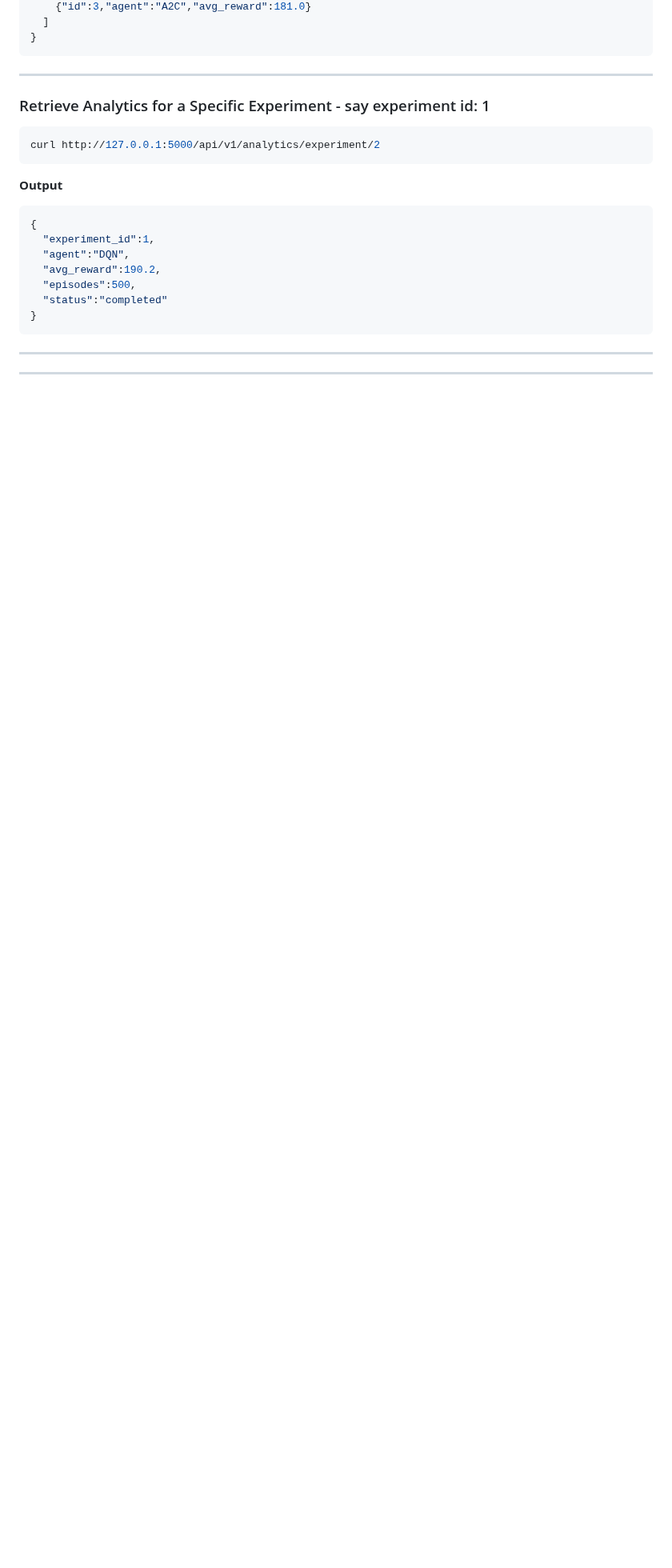
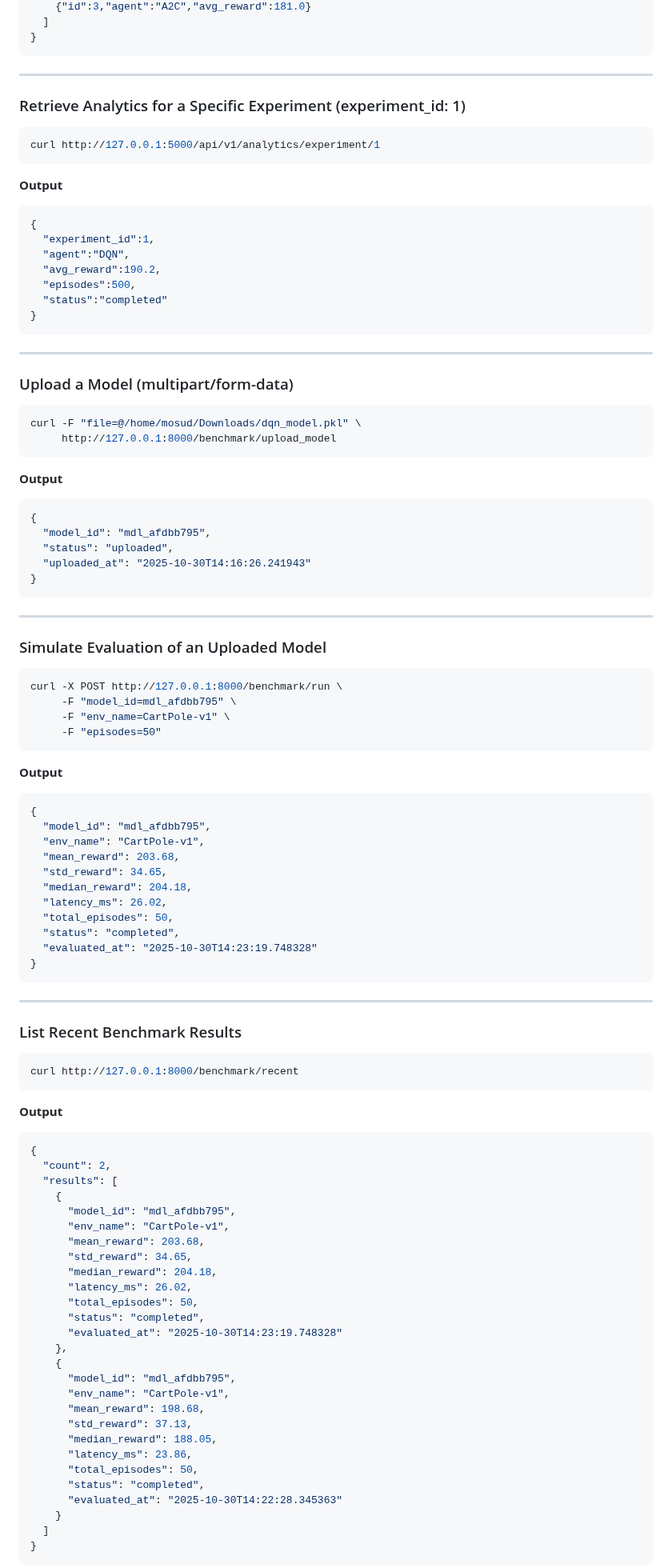
Before and after one commit to imosudi/ReSimHub, a Markdown page: README.md, the part around one of its changes. Shown at 80% size. GitHub-like rendering; blank space fills up the shorter version.

Commit message:
Evaluation and Benchmarking

````diff
--- a/README.md
+++ b/README.md
@@ -242,9 +250,9 @@ curl http://127.0.0.1:5000/api/v1/analytics/recent
 
 ---
 
-### Retrieve Analytics for a Specific Experiment - say experiment id: 1
+### Retrieve Analytics for a Specific Experiment (experiment_id: 1)
 ```bash
-curl http://127.0.0.1:5000/api/v1/analytics/experiment/2
+curl http://127.0.0.1:5000/api/v1/analytics/experiment/1
 ```
 **Output**
 ```json
@@ -259,5 +267,78 @@ curl http://127.0.0.1:5000/api/v1/analytics/experiment/2
 
 ---
 
+### Upload a Model (multipart/form-data)
+```bash
+curl -F "file=@/home/mosud/Downloads/dqn_model.pkl" \
+     http://127.0.0.1:8000/benchmark/upload_model
+```
+**Output**
+```json
+{
+  "model_id": "mdl_afdbb795",
+  "status": "uploaded",
+  "uploaded_at": "2025-10-30T14:16:26.241943"
+}
+```
+
 ---
 
+### Simulate Evaluation of an Uploaded Model
+```bash
+curl -X POST http://127.0.0.1:8000/benchmark/run \
+     -F "model_id=mdl_afdbb795" \
+     -F "env_name=CartPole-v1" \
+     -F "episodes=50"
+```
+**Output**
+```json
+{
+  "model_id": "mdl_afdbb795",
+  "env_name": "CartPole-v1",
+  "mean_reward": 203.68,
+  "std_reward": 34.65,
+  "median_reward": 204.18,
+  "latency_ms": 26.02,
+  "total_episodes": 50,
+  "status": "completed",
+  "evaluated_at": "2025-10-30T14:23:19.748328"
+}
+```
+
+---
+
+### List Recent Benchmark Results
+```bash
+curl http://127.0.0.1:8000/benchmark/recent
+```
+**Output**
+```json
+{
+  "count": 2,
+  "results": [
+    {
+      "model_id": "mdl_afdbb795",
+      "env_name": "CartPole-v1",
+      "mean_reward": 203.68,
+      "std_reward": 34.65,
+      "median_reward": 204.18,
+      "latency_ms": 26.02,
+      "total_episodes": 50,
+      "status": "completed",
+      "evaluated_at": "2025-10-30T14:23:19.748328"
+    },
+    {
+      "model_id": "mdl_afdbb795",
+      "env_name": "CartPole-v1",
+      "mean_reward": 198.68,
+      "std_reward": 37.13,
+      "median_reward": 188.05,
+      "latency_ms": 23.86,
+      "total_episodes": 50,
+      "status": "completed",
+      "evaluated_at": "2025-10-30T14:22:28.345363"
+    }
+  ]
+}
+```
+
````
Also changed, not shown: other parts of README.md (+38 -5 lines).
